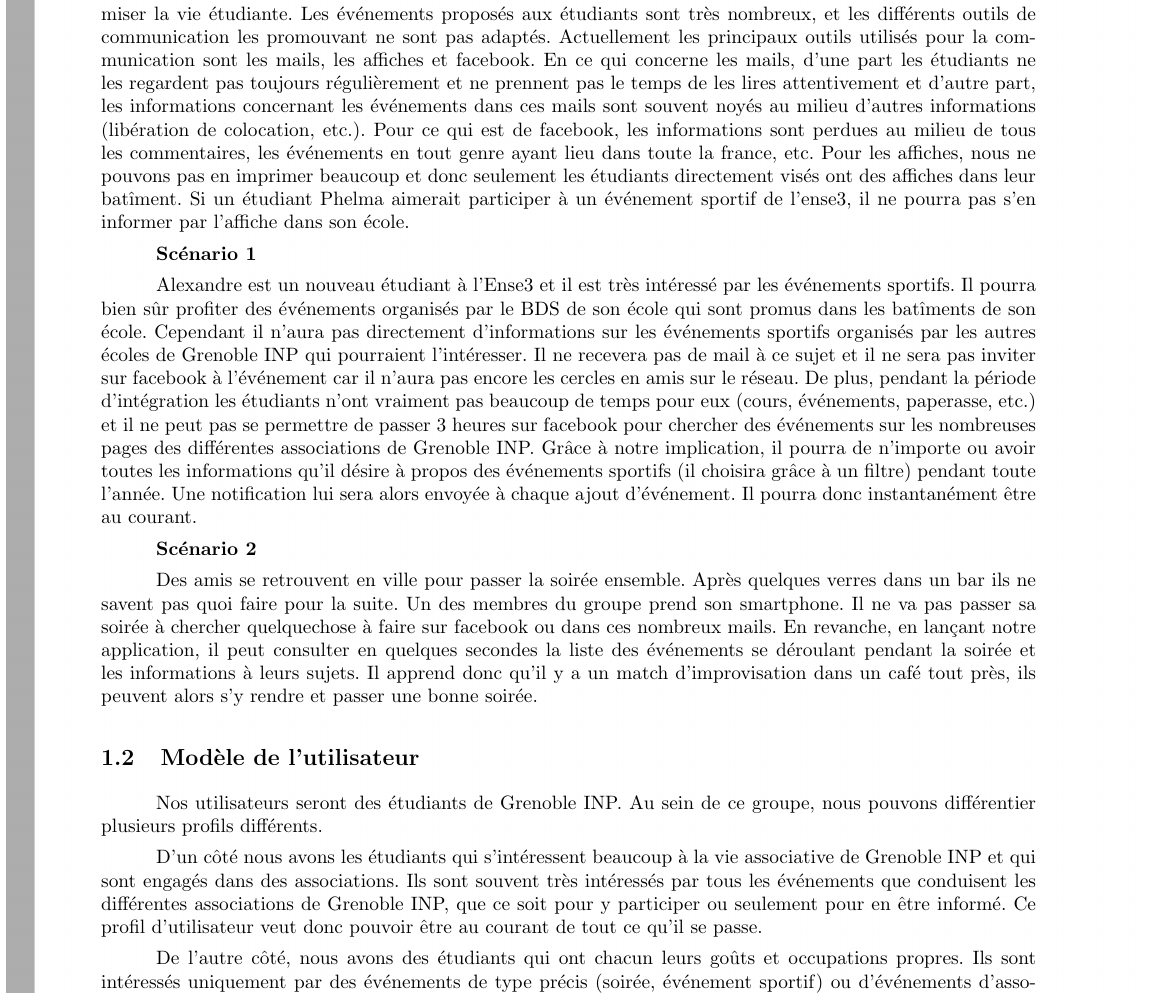
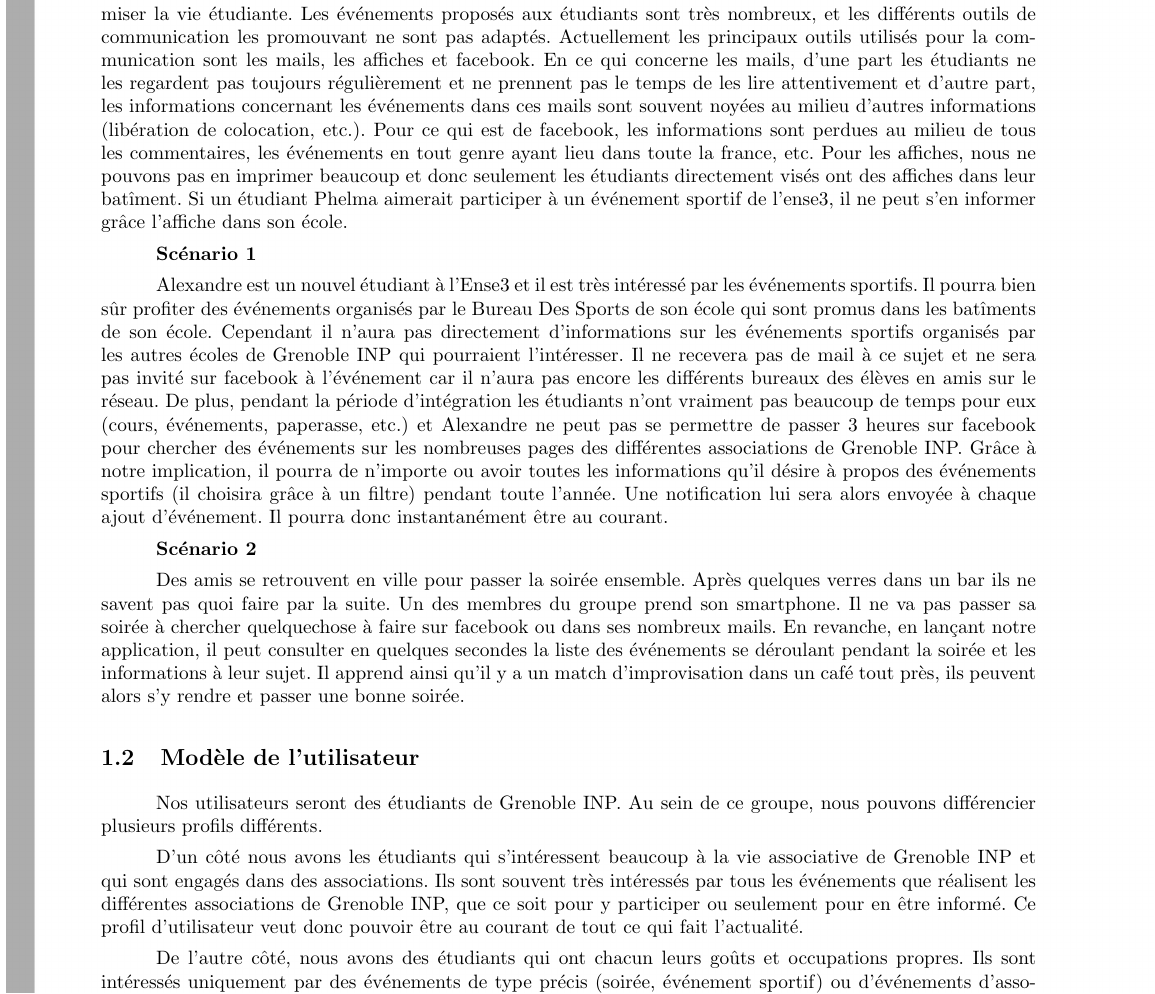
Before and after one commit to luiza-cicone/Grand-Cercle, a LaTeX document (Docs/CahierDesCharges/CahierDesCharges.tex): part of page 3 of 9, cut so that both start at the same text. Compiled offline with pdfLaTeX.

Commit message:
erreurs dans cahier des charges

```diff
--- a/Docs/CahierDesCharges/CahierDesCharges.tex
+++ b/Docs/CahierDesCharges/CahierDesCharges.tex
@@ -147,40 +147,37 @@ $ $\\
 La vie associative à Grenoble INP est très riche, une multitude d'associations sont présentes pour dynamiser la vie étudiante.
 Les événements proposés aux étudiants sont très nombreux, et les différents outils de communication les promouvant ne sont pas adaptés.
 Actuellement les principaux outils utilisés pour la communication sont les mails, les affiches et facebook.
-En ce qui concerne les mails, d'une part les étudiants ne les regardent pas toujours régulièrement et ne prennent pas le temps de les lires attentivement et
-d'autre part, les informations concernant les événements dans ces mails sont souvent noyés au milieu d'autres informations (libération de colocation, etc.).
+En ce qui concerne les mails, d'une part les étudiants ne les regardent pas toujours régulièrement et ne prennent pas le temps de les lire attentivement et
+d'autre part, les informations concernant les événements dans ces mails sont souvent noyées au milieu d'autres informations (libération de colocation, etc.).
 Pour ce qui est de facebook, les informations sont perdues au milieu de tous les commentaires, les événements en tout genre ayant lieu dans toute
 la france, etc. Pour les affiches, nous ne pouvons pas en imprimer beaucoup et donc seulement les étudiants directement visés ont des affiches dans
-leur batîment. Si un étudiant Phelma aimerait participer à un événement sportif de l'ense3, il ne pourra pas s'en informer par l'affiche dans son école.
+leur batîment. Si un étudiant Phelma aimerait participer à un événement sportif de l'ense3, il ne peut s'en informer grâce l'affiche dans son école.
 
 {\bf Scénario 1}
 
-Alexandre est un nouveau étudiant à l'Ense3 et il est très intéressé par les événements sportifs. Il pourra bien sûr profiter des événements organisés par
-le BDS de son école qui sont promus dans les batîments de son école. Cependant il n'aura pas directement d'informations sur les événements sportifs
-organisés par les autres écoles de Grenoble INP qui pourraient l'intéresser. Il ne recevera pas de mail à ce sujet et il ne sera pas inviter sur facebook
-à l'événement car il n'aura pas encore les cercles en amis sur le réseau. De plus, pendant la période d'intégration les étudiants n'ont vraiment pas beaucoup
-de temps pour eux (cours, événements, paperasse, etc.) et il ne peut pas se permettre de passer 3 heures sur facebook pour chercher des événements
+Alexandre est un nouvel étudiant à l'Ense3 et il est très intéressé par les événements sportifs. Il pourra bien sûr profiter des événements organisés par
+le Bureau Des Sports de son école qui sont promus dans les batîments de son école. Cependant il n'aura pas directement d'informations sur les événements sportifs
+organisés par les autres écoles de Grenoble INP qui pourraient l'intéresser. Il ne recevera pas de mail à ce sujet et ne sera pas invité sur facebook
+à l'événement car il n'aura pas encore les différents bureaux des élèves en amis sur le réseau. De plus, pendant la période d'intégration les étudiants n'ont vraiment pas beaucoup de temps pour eux (cours, événements, paperasse, etc.) et Alexandre ne peut pas se permettre de passer 3 heures sur facebook pour chercher des événements
 sur les nombreuses pages des différentes associations de Grenoble INP. Grâce à notre implication, il pourra de n'importe ou avoir toutes les informations qu'il désire
 à propos des événements sportifs (il choisira grâce à un filtre) pendant toute l'année. Une notification lui sera alors envoyée à chaque ajout d'événement. Il pourra donc
 instantanément être au courant.
 
 {\bf Scénario 2}
 
-Des amis se retrouvent en ville pour passer la soirée ensemble. Après quelques verres dans un bar ils ne savent pas quoi faire pour la suite. Un des membres du groupe
-prend son smartphone. Il ne va pas passer sa soirée à chercher quelquechose à faire sur facebook ou dans ces nombreux mails. En revanche, en lançant notre application,
-il peut consulter en quelques secondes la liste des événements se déroulant pendant la soirée et les informations à leurs sujets. Il apprend donc qu'il y a un match d'improvisation
-dans un café tout près, ils peuvent alors s'y rendre et passer une bonne soirée.
+Des amis se retrouvent en ville pour passer la soirée ensemble. Après quelques verres dans un bar ils ne savent pas quoi faire par la suite. Un des membres du groupe
+prend son smartphone. Il ne va pas passer sa soirée à chercher quelquechose à faire sur facebook ou dans ses nombreux mails. En revanche, en lançant notre application,
+il peut consulter en quelques secondes la liste des événements se déroulant pendant la soirée et les informations à leur sujet. Il apprend ainsi qu'il y a un match d'improvisation dans un café tout près, ils peuvent alors s'y rendre et passer une bonne soirée.
 
 \subsection{Modèle de l'utilisateur}
 
-Nos utilisateurs seront des étudiants de Grenoble INP. Au sein de ce groupe, nous pouvons différentier plusieurs profils différents.
+Nos utilisateurs seront des étudiants de Grenoble INP. Au sein de ce groupe, nous pouvons différencier plusieurs profils différents.
 
 D'un côté nous avons les étudiants qui s'intéressent beaucoup à la vie associative de Grenoble INP et qui sont engagés dans des associations.
-Ils sont souvent très intéressés par tous les événements que conduisent les différentes associations de Grenoble INP, que ce soit pour y participer ou seulement
-pour en être informé. Ce profil d'utilisateur veut donc pouvoir être au courant de tout ce qu'il se passe.
+Ils sont souvent très intéressés par tous les événements que réalisent les différentes associations de Grenoble INP, que ce soit pour y participer ou seulement
+pour en être informé. Ce profil d'utilisateur veut donc pouvoir être au courant de tout ce qui fait l'actualité.
 
-De l'autre côté, nous avons des étudiants qui ont chacun leurs goûts et occupations propres. Ils sont intéressés uniquement par des événements de type précis (soirée, événement sportif)
-ou d'événements d'associations précises (leur BDE, etc.]. Il faudra donc que notre application leur offre la possibilité de choix sur les événements dont ils seront informés.
+De l'autre côté, nous avons des étudiants qui ont chacun leurs goûts et occupations propres. Ils sont intéressés uniquement par des événements de type précis (soirée, événement sportif) ou d'événements d'associations précises (leur BDE, etc.]. Il faudra donc que notre application leur offre la possibilité de choix sur les événements dont ils seront informés.
 
 
 \newpage
```
